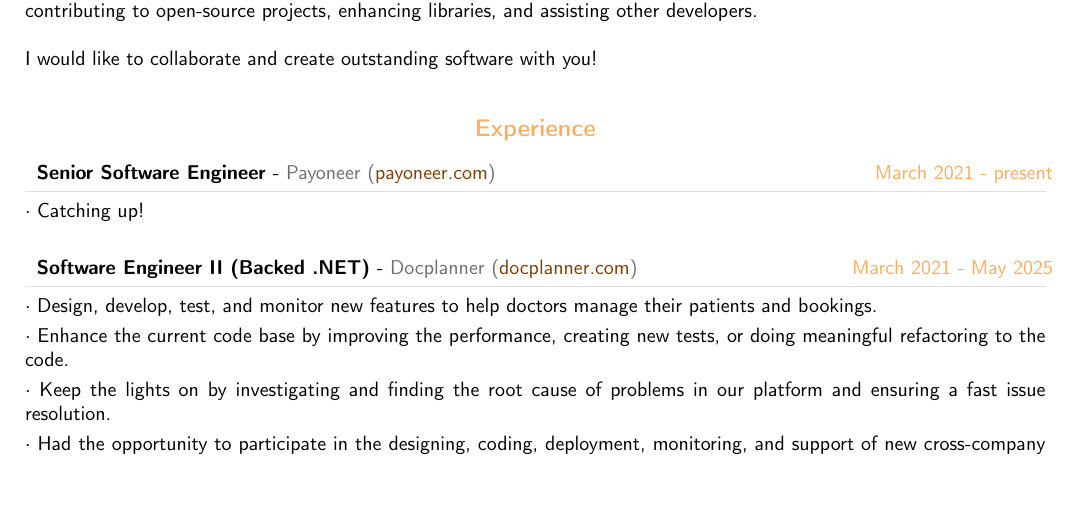
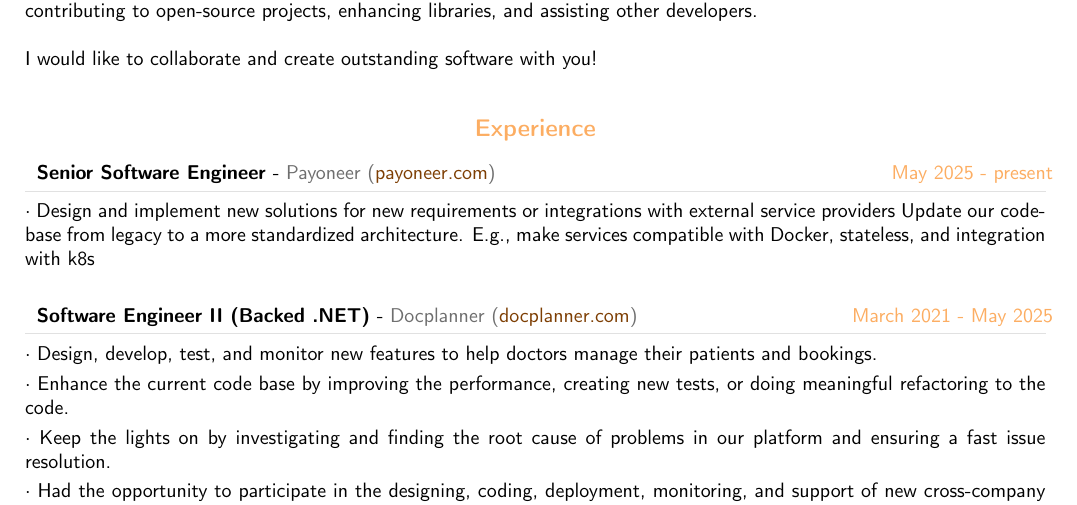
Before and after one commit to rulyotano/cv, a LaTeX document (templates/Raul-Otano.en.tex): part of page 1 of 4, cut so that both start at the same text, the shorter picture padded with empty space. Compiled offline with pdfLaTeX.

Commit message:
Update Raul-Otano.en.tex

```diff
--- a/templates/Raul-Otano.en.tex
+++ b/templates/Raul-Otano.en.tex
@@ -352,8 +352,9 @@
 %----------------------------------------------------------------------------------------
 \cvsection{Experience}
 
-\cvevent{March 2021 - present}{Senior Software Engineer}{Payoneer (\href{https://www.payoneer.com}{payoneer.com})}{
-	{Catching up!}
+\cvevent{May 2025 - present}{Senior Software Engineer}{Payoneer (\href{https://www.payoneer.com}{payoneer.com})}{
+	{Design and implement new solutions for new requirements or integrations with external service providers}
+    {Update our codebase from legacy to a more standardized architecture. E.g., make services compatible with Docker, stateless, and integration with k8s}
 }
 
 \cvevent{March 2021 - May 2025}{Software Engineer II (Backed .NET)}{Docplanner (\href{https://www.docplanner.com/about-us}{docplanner.com})}{
```
